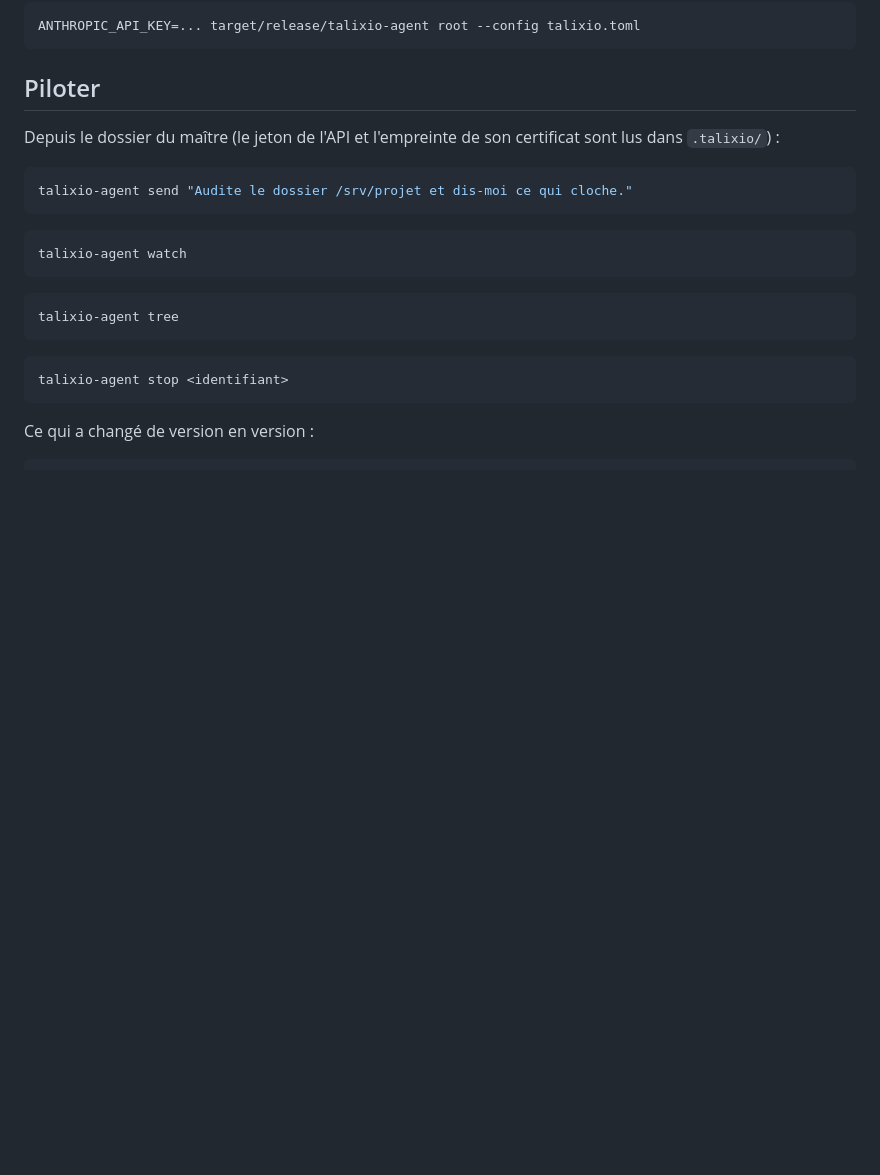
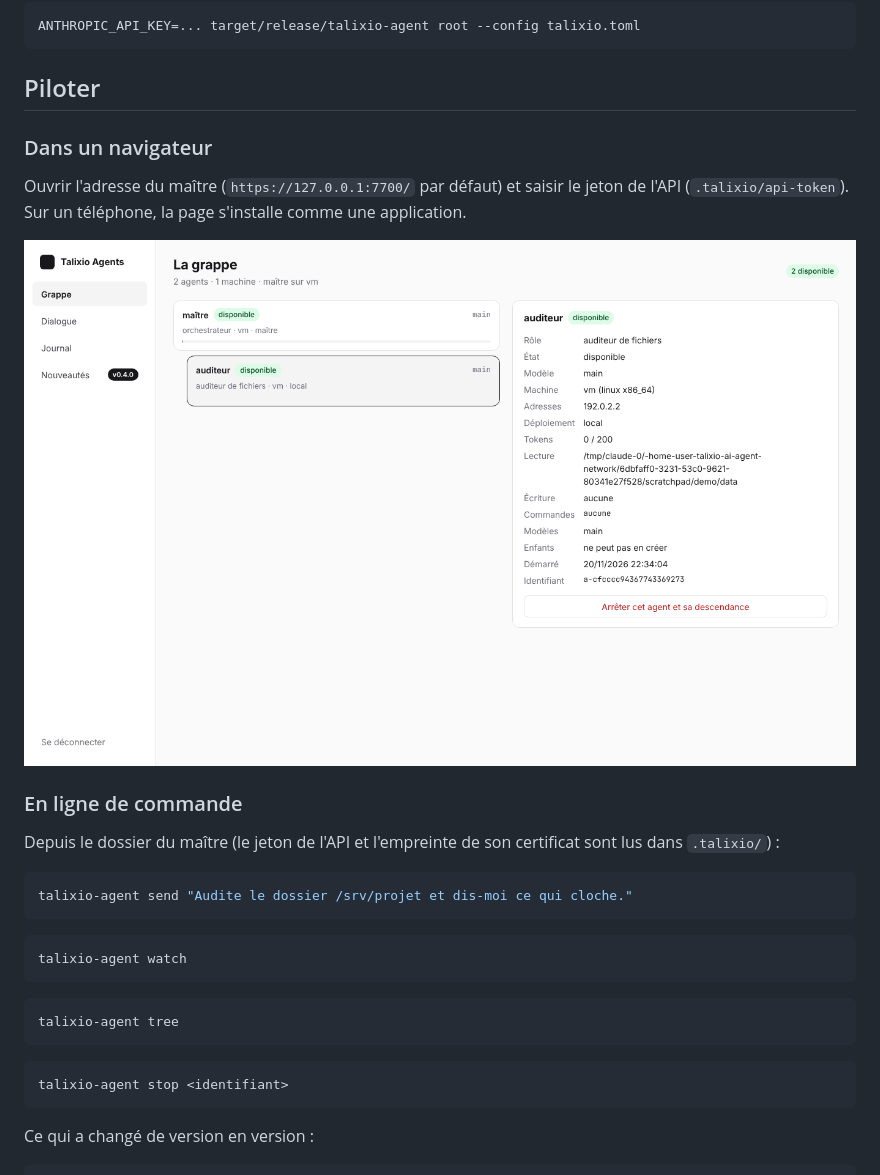
Before and after one commit to fredolier/talixio-ai-agent-network, a Markdown page: README.md, the part around the change. GitHub-like rendering; pictures changed too: docs/images/interface-grappe.png (added); blank space fills up the shorter version.

````diff
--- a/README.md
+++ b/README.md
@@ -47,6 +47,15 @@ ANTHROPIC_API_KEY=... target/release/talixio-agent root --config talixio.toml
 
 ## Piloter
 
+### Dans un navigateur
+
+Ouvrir l'adresse du maître (`https://127.0.0.1:7700/` par défaut) et saisir le jeton de l'API
+(`.talixio/api-token`). Sur un téléphone, la page s'installe comme une application.
+
+![La grappe](docs/images/interface-grappe.png)
+
+### En ligne de commande
+
 Depuis le dossier du maître (le jeton de l'API et l'empreinte de son certificat sont lus dans `.talixio/`) :
 
 ```bash
````
Also changed, not shown: docs/PLAN.md (+3 -1 lines), docs/SPEC.md (+13 -4 lines), docs/images/interface-dialogue.png (added), 10 other files.
